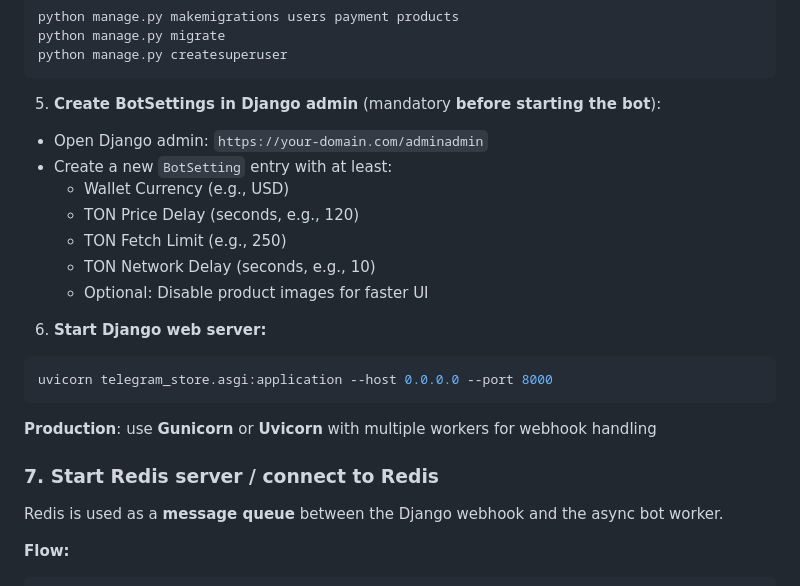
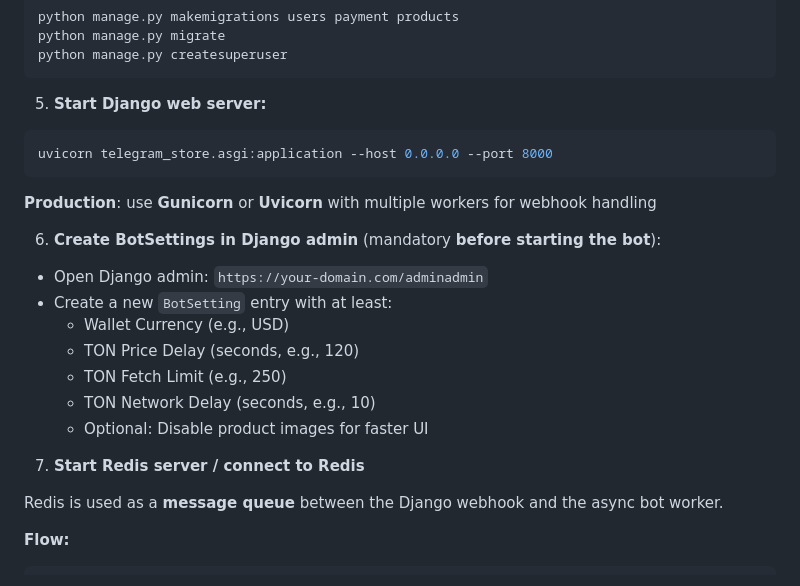
Before and after one commit to RezaTaheri01/telegram-store-bot-web-hook, a Markdown page: README.md, the part around the change printed below. Rendered like a GitHub page.

````diff
--- a/README.md
+++ b/README.md
@@ -110,7 +110,15 @@ python manage.py migrate
 python manage.py createsuperuser
 ```
 
-5. **Create BotSettings in Django admin** (mandatory **before starting the bot**):
+5. **Start Django web server:**
+
+```bash
+uvicorn telegram_store.asgi:application --host 0.0.0.0 --port 8000
+```
+
+**Production**: use **Gunicorn** or **Uvicorn** with multiple workers for webhook handling
+
+6. **Create BotSettings in Django admin** (mandatory **before starting the bot**):
 
 - Open Django admin: `https://your-domain.com/adminadmin`
 - Create a new `BotSetting` entry with at least:
@@ -120,15 +128,8 @@ python manage.py createsuperuser
   - TON Network Delay (seconds, e.g., 10)
   - Optional: Disable product images for faster UI
 
-6. **Start Django web server:**
 
-```bash
-uvicorn telegram_store.asgi:application --host 0.0.0.0 --port 8000
-```
-
-**Production**: use **Gunicorn** or **Uvicorn** with multiple workers for webhook handling
-
-### 7. **Start Redis server / connect to Redis**
+7. **Start Redis server / connect to Redis**
 
 Redis is used as a **message queue** between the Django webhook and the async bot worker.
 
````
Also changed, not shown: other parts of README.md (+12 -12 lines).
